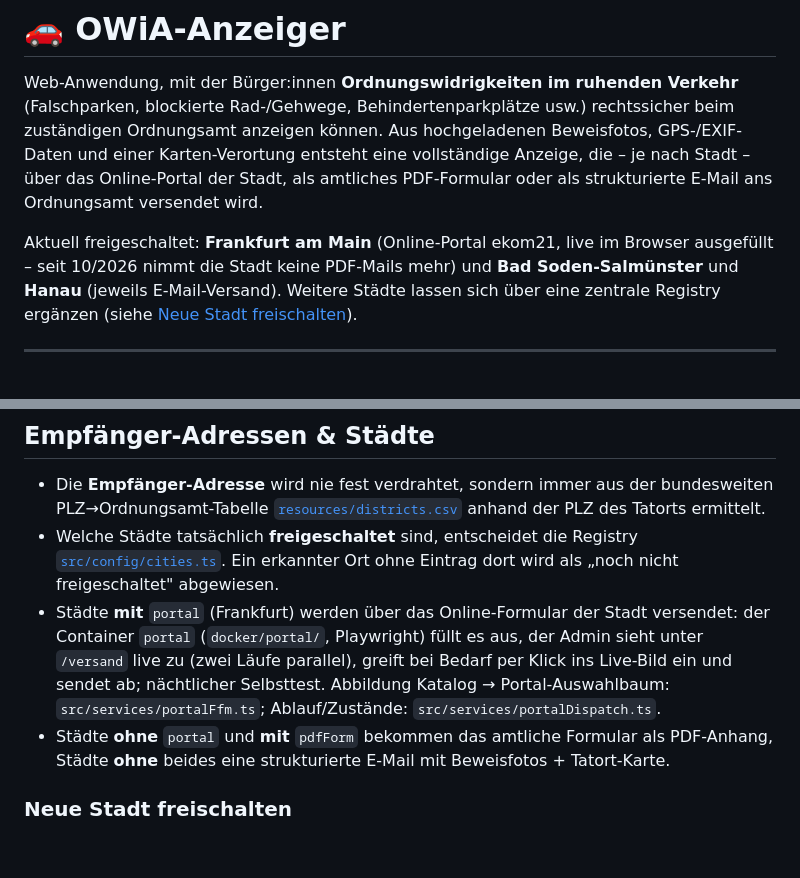
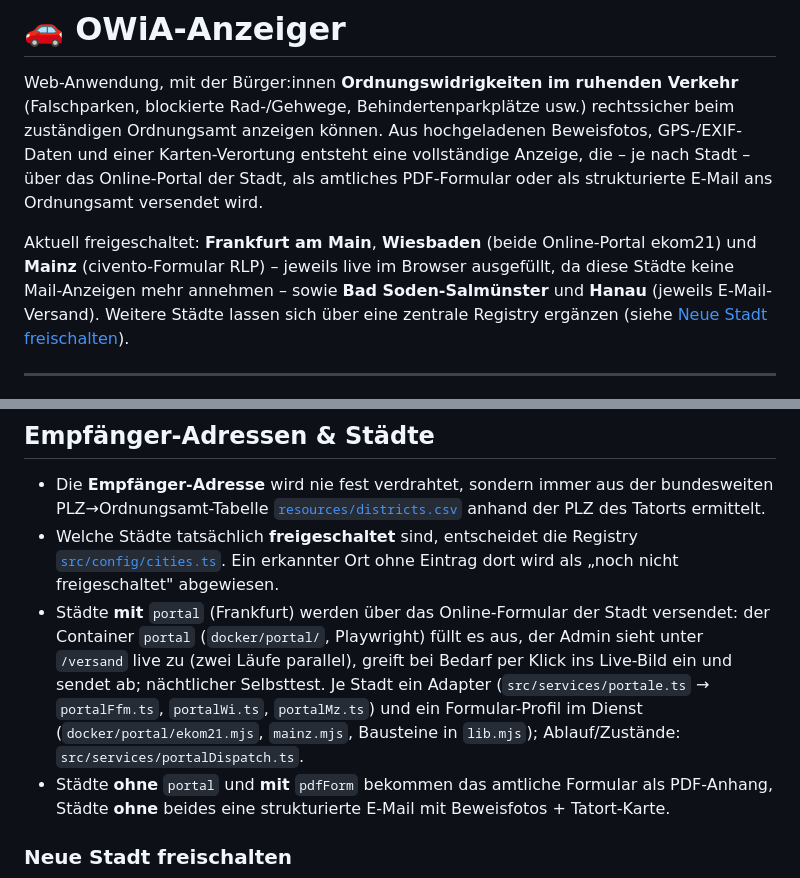
Before and after one commit to Joshua2504/owia, a Markdown page: README.md, 2 parts joined by grey strips. GitHub-like rendering; blank space fills up the shorter version.

Commit message:
docs: Portal-Versand für Wiesbaden und Mainz
Co-Authored-By: Claude Opus 5.5 <noreply@anthropic.com>

```diff
--- a/README.md
+++ b/README.md
@@ -7,8 +7,9 @@ GPS-/EXIF-Daten und einer Karten-Verortung entsteht eine vollständige Anzeige,
 die – je nach Stadt – über das Online-Portal der Stadt, als amtliches
 PDF-Formular oder als strukturierte E-Mail ans Ordnungsamt versendet wird.
 
-Aktuell freigeschaltet: **Frankfurt am Main** (Online-Portal ekom21, live
-im Browser ausgefüllt – seit 10/2026 nimmt die Stadt keine PDF-Mails mehr) und
+Aktuell freigeschaltet: **Frankfurt am Main**, **Wiesbaden** (beide Online-Portal
+ekom21) und **Mainz** (civento-Formular RLP) – jeweils live im Browser ausgefüllt,
+da diese Städte keine Mail-Anzeigen mehr annehmen – sowie
 **Bad Soden-Salmünster** und **Hanau** (jeweils E-Mail-Versand). Weitere Städte lassen sich über eine
 zentrale Registry ergänzen (siehe [Neue Stadt freischalten](#neue-stadt-freischalten)).
 
@@ -170,8 +171,10 @@ Die Go-Live-Checkliste, Pflichtwerte und der Smoke-Test stehen in
 - Städte **mit** `portal` (Frankfurt) werden über das Online-Formular der Stadt
   versendet: der Container `portal` (`docker/portal/`, Playwright) füllt es aus,
   der Admin sieht unter `/versand` live zu (zwei Läufe parallel), greift bei
-  Bedarf per Klick ins Live-Bild ein und sendet ab; nächtlicher Selbsttest. Abbildung Katalog → Portal-Auswahlbaum:
-  `src/services/portalFfm.ts`; Ablauf/Zustände: `src/services/portalDispatch.ts`.
+  Bedarf per Klick ins Live-Bild ein und sendet ab; nächtlicher Selbsttest. Je Stadt
+  ein Adapter (`src/services/portale.ts` → `portalFfm.ts`, `portalWi.ts`,
+  `portalMz.ts`) und ein Formular-Profil im Dienst (`docker/portal/ekom21.mjs`,
+  `mainz.mjs`, Bausteine in `lib.mjs`); Ablauf/Zustände: `src/services/portalDispatch.ts`.
 - Städte **ohne** `portal` und **mit** `pdfForm` bekommen das amtliche Formular
   als PDF-Anhang, Städte **ohne** beides eine strukturierte E-Mail mit
   Beweisfotos + Tatort-Karte.
```
Also changed, not shown: CLAUDE.md (+1 -1 lines), docs/VERSANDBETRIEB.md (+11 -1 lines).
